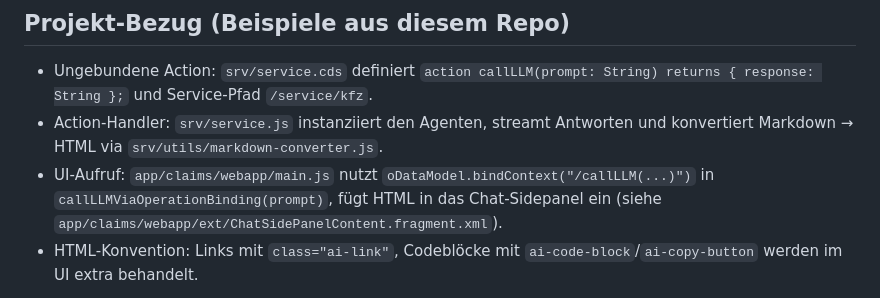
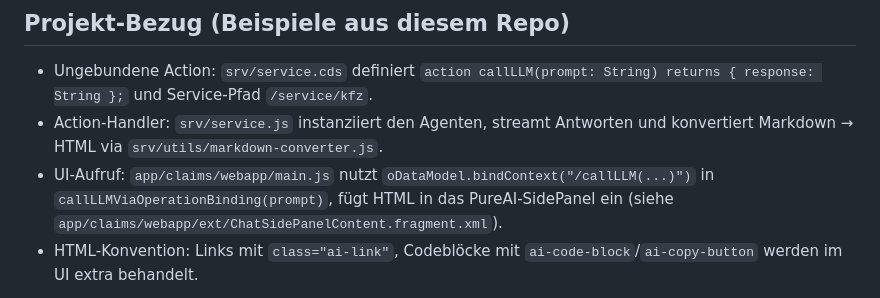
Before and after one commit to HoangDuong94/ClaimPilot, a Markdown page: docs/Agent.md, the part around the change. Rendered like a GitHub page.

```diff
--- a/docs/Agent.md
+++ b/docs/Agent.md
@@ -9,7 +9,7 @@ Diese Datei beschreibt den Agenten so konkret, dass er möglichst deterministisc
 ## Projekt-Bezug (Beispiele aus diesem Repo)
 - Ungebundene Action: `srv/service.cds` definiert `action callLLM(prompt: String) returns { response: String };` und Service-Pfad `/service/kfz`.
 - Action-Handler: `srv/service.js` instanziiert den Agenten, streamt Antworten und konvertiert Markdown → HTML via `srv/utils/markdown-converter.js`.
-- UI‑Aufruf: `app/claims/webapp/main.js` nutzt `oDataModel.bindContext("/callLLM(...)")` in `callLLMViaOperationBinding(prompt)`, fügt HTML in das Chat‑Sidepanel ein (siehe `app/claims/webapp/ext/ChatSidePanelContent.fragment.xml`).
+- UI‑Aufruf: `app/claims/webapp/main.js` nutzt `oDataModel.bindContext("/callLLM(...)")` in `callLLMViaOperationBinding(prompt)`, fügt HTML in das PureAI‑SidePanel ein (siehe `app/claims/webapp/ext/ChatSidePanelContent.fragment.xml`).
 - HTML‑Konvention: Links mit `class="ai-link"`, Codeblöcke mit `ai-code-block`/`ai-copy-button` werden im UI extra behandelt.
 
 Übernimm diese Muster 1:1: Antworte als Agent am Ende immer mit HTML, das vom MarkdownConverter weiter formatiert wird. Dieses Dokument gehört zum Projekt ClaimPilot.
```
Also changed, not shown: docs/CODING-EXAMPLES-KFZ.md (+2 -2 lines), docs/README.md (+1 -1 lines).
